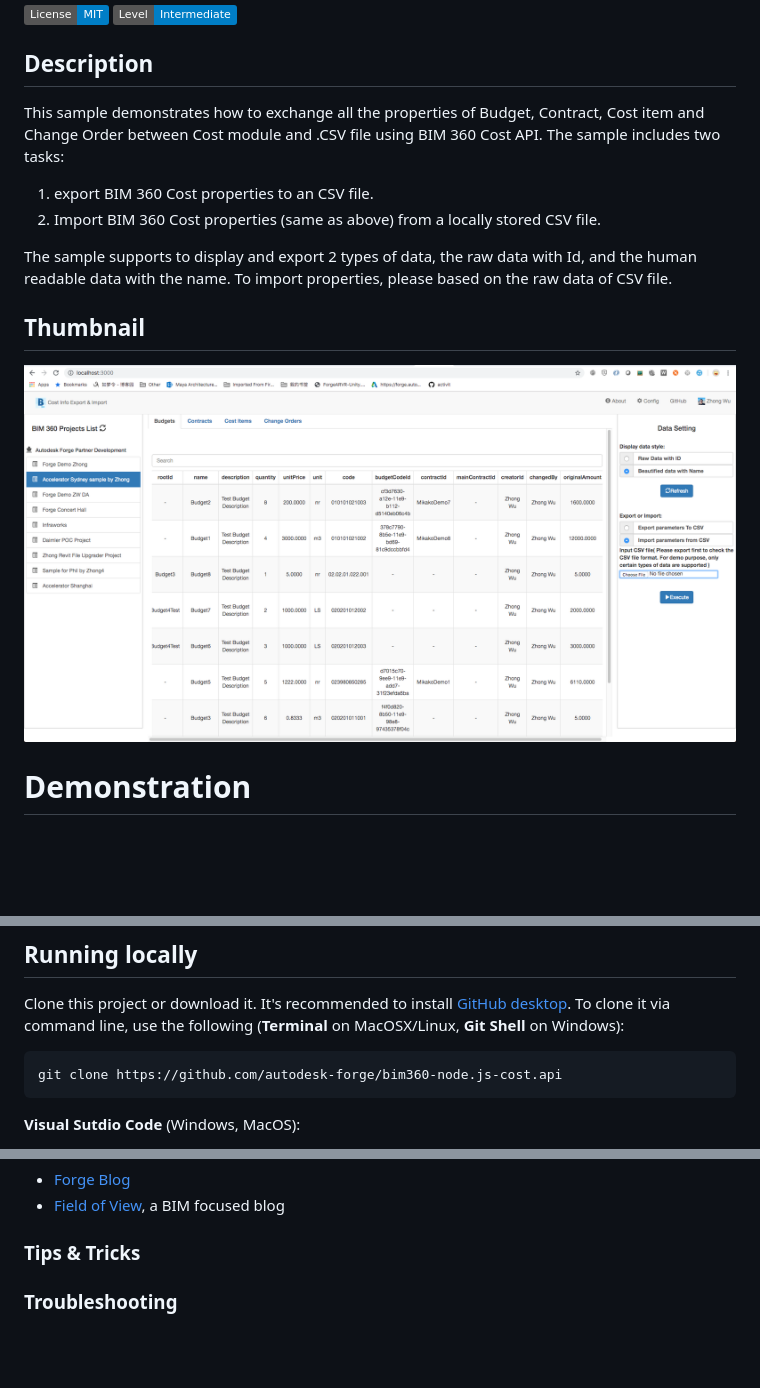
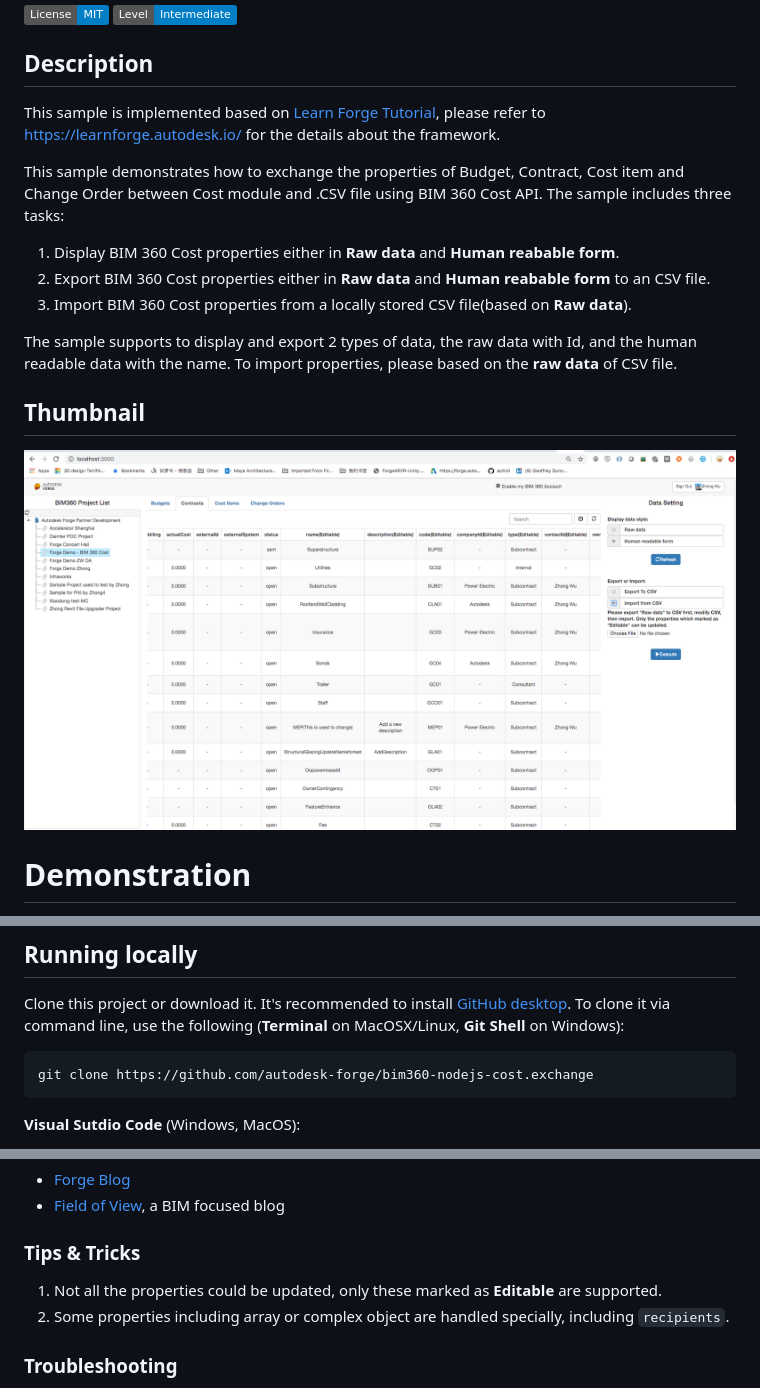
Before and after one commit to Autodesk-Forge/forge-bim360.costmanagement.exchange.csv, a Markdown page: README.md, 3 parts joined by grey strips. GitHub-like rendering; pictures changed too: thumbnail.png; badges without logos; blank space fills up the shorter version.

```diff
--- a/README.md
+++ b/README.md
@@ -14,11 +14,14 @@ This repository demonstrates exchange BIM 360 Cost Information between Cost Modu
 
 
 ## Description
-This sample demonstrates how to exchange all the properties of Budget, Contract, Cost item and Change Order between Cost module and .CSV file using BIM 360 Cost API. The sample includes two tasks:
-1. export BIM 360 Cost properties to an CSV file.
-2. Import BIM 360 Cost properties (same as above) from a locally stored CSV file.
+This sample is implemented based on [Learn Forge Tutorial](https://github.com/Autodesk-Forge/learn.forge.viewhubmodels/tree/nodejs), please refer to https://learnforge.autodesk.io/ for the details about the framework.
 
-The sample supports to display and export 2 types of data, the raw data with Id, and the human readable data with the name. To import properties, please based on the raw data of CSV file.
+This sample demonstrates how to exchange the properties of Budget, Contract, Cost item and Change Order between Cost module and .CSV file using BIM 360 Cost API. The sample includes three tasks:
+1. Display BIM 360 Cost properties either in **Raw data** and **Human reabable form**.
+2. Export BIM 360 Cost properties either in **Raw data** and **Human reabable form** to an CSV file.
+3. Import BIM 360 Cost properties from a locally stored CSV file(based on **Raw data**).
+
+The sample supports to display and export 2 types of data, the raw data with Id, and the human readable data with the name. To import properties, please based on the **raw data** of CSV file.
 
 ## Thumbnail
 
@@ -42,7 +45,7 @@ The sample supports to display and export 2 types of data, the raw data with Id,
 ## Running locally
 Clone this project or download it. It's recommended to install [GitHub desktop](https://desktop.github.com/). To clone it via command line, use the following (**Terminal** on MacOSX/Linux, **Git Shell** on Windows):
 
-    git clone https://github.com/autodesk-forge/bim360-node.js-cost.api
+    git clone https://github.com/autodesk-forge/bim360-nodejs-cost.exchange
 
 **Visual Sutdio Code** (Windows, MacOS):
 
@@ -92,7 +95,8 @@ Blogs:
 - [Field of View](https://fieldofviewblog.wordpress.com/), a BIM focused blog
 
 ### Tips & Tricks
-
+1. Not all the properties could be updated, only these marked as **Editable** are supported.
+2. Some properties including array or complex object are handled specially, including `recipients`.
 
 ### Troubleshooting
 
```
Also changed, not shown: 8 other files.
